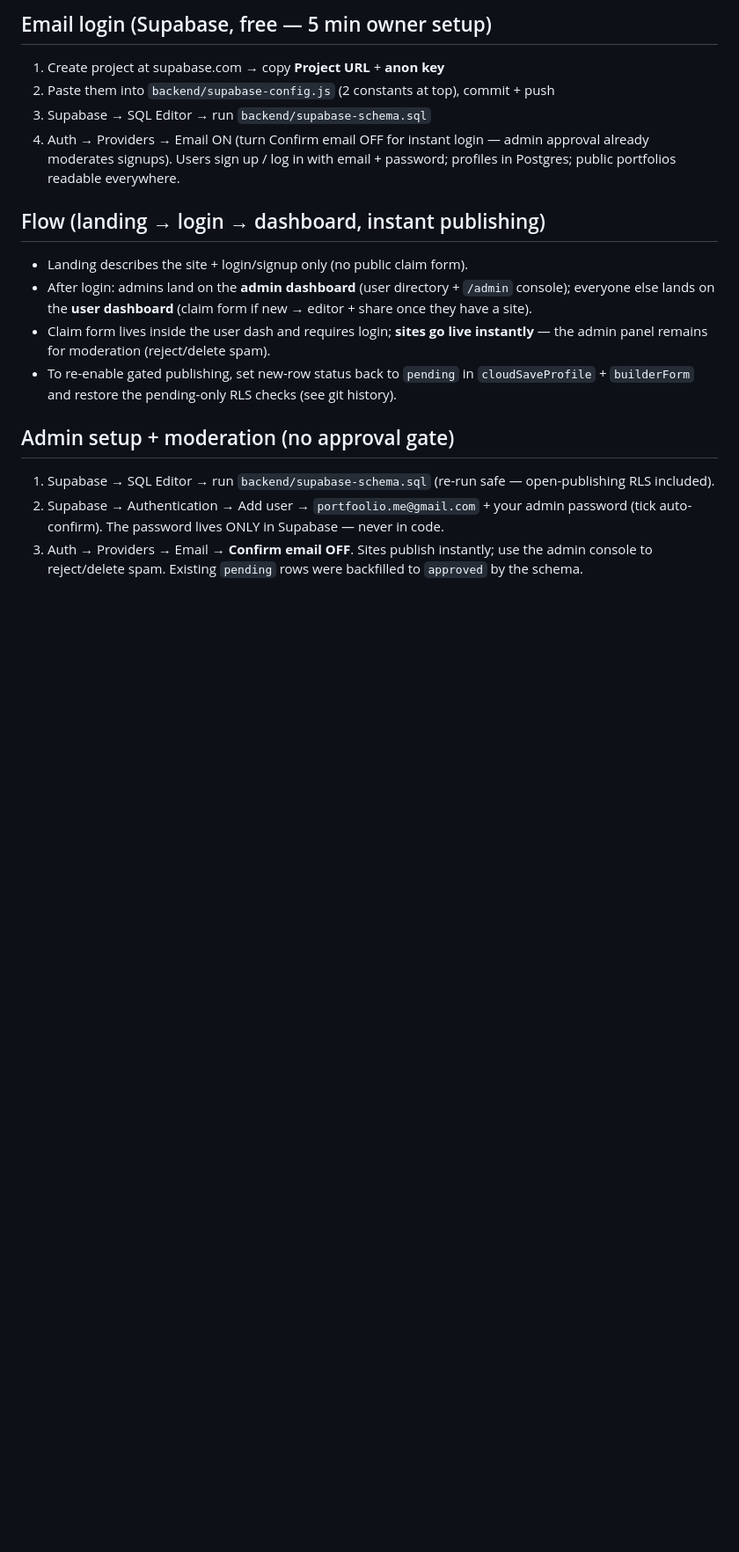
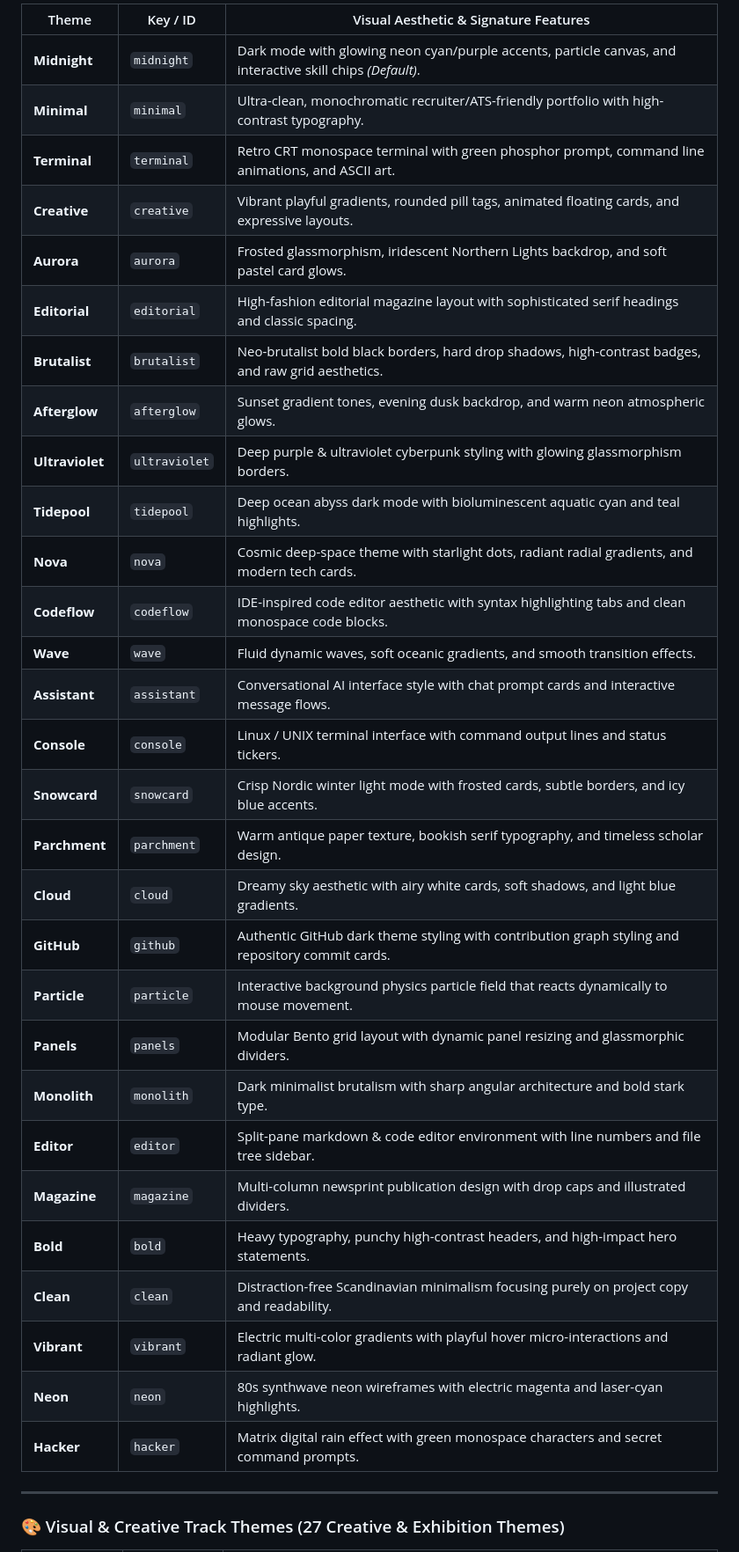
Before and after one commit to neeraj-k-r/portfoolio, a Markdown page: README.md, the part around one of its changes. Shown at 88% size. Rendered like a GitHub page; blank space fills up the shorter version.

```diff
--- a/README.md
+++ b/README.md
@@ -34,19 +29,37 @@ Namecheap Advanced DNS: `A @ → 75.2.60.5`, `CNAME www → <site>.netlify.app`,
 
-## Email login (Supabase, free — 5 min owner setup)
-1. Create project at supabase.com → copy **Project URL** + **anon key**
-2. Paste them into `backend/supabase-config.js` (2 constants at top), commit + push
-3. Supabase → SQL Editor → run `backend/supabase-schema.sql`
-4. Auth → Providers → Email ON (turn Confirm email OFF for instant login — admin approval already moderates signups). Users sign up / log in with email + password; profiles in Postgres; public portfolios readable everywhere.
+| Theme | Key / ID | Visual Aesthetic & Signature Features |
+|---|---|---|
+| **Midnight** | `midnight` | Dark mode with glowing neon cyan/purple accents, particle canvas, and interactive skill chips *(Default)*. |
+| **Minimal** | `minimal` | Ultra-clean, monochromatic recruiter/ATS-friendly portfolio with high-contrast typography. |
+| **Terminal** | `terminal` | Retro CRT monospace terminal with green phosphor prompt, command line animations, and ASCII art. |
+| **Creative** | `creative` | Vibrant playful gradients, rounded pill tags, animated floating cards, and expressive layouts. |
+| **Aurora** | `aurora` | Frosted glassmorphism, iridescent Northern Lights backdrop, and soft pastel card glows. |
+| **Editorial** | `editorial` | High-fashion editorial magazine layout with sophisticated serif headings and classic spacing. |
+| **Brutalist** | `brutalist` | Neo-brutalist bold black borders, hard drop shadows, high-contrast badges, and raw grid aesthetics. |
+| **Afterglow** | `afterglow` | Sunset gradient tones, evening dusk backdrop, and warm neon atmospheric glows. |
+| **Ultraviolet** | `ultraviolet` | Deep purple & ultraviolet cyberpunk styling with glowing glassmorphism borders. |
+| **Tidepool** | `tidepool` | Deep ocean abyss dark mode with bioluminescent aquatic cyan and teal highlights. |
+| **Nova** | `nova` | Cosmic deep-space theme with starlight dots, radiant radial gradients, and modern tech cards. |
+| **Codeflow** | `codeflow` | IDE-inspired code editor aesthetic with syntax highlighting tabs and clean monospace code blocks. |
+| **Wave** | `wave` | Fluid dynamic waves, soft oceanic gradients, and smooth transition effects. |
+| **Assistant** | `assistant` | Conversational AI interface style with chat prompt cards and interactive message flows. |
+| **Console** | `console` | Linux / UNIX terminal interface with command output lines and status tickers. |
+| **Snowcard** | `snowcard` | Crisp Nordic winter light mode with frosted cards, subtle borders, and icy blue accents. |
+| **Parchment** | `parchment` | Warm antique paper texture, bookish serif typography, and timeless scholar design. |
+| **Cloud** | `cloud` | Dreamy sky aesthetic with airy white cards, soft shadows, and light blue gradients. |
+| **GitHub** | `github` | Authentic GitHub dark theme styling with contribution graph styling and repository commit cards. |
+| **Particle** | `particle` | Interactive background physics particle field that reacts dynamically to mouse movement. |
+| **Panels** | `panels` | Modular Bento grid layout with dynamic panel resizing and glassmorphic dividers. |
+| **Monolith** | `monolith` | Dark minimalist brutalism with sharp angular architecture and bold stark type. |
+| **Editor** | `editor` | Split-pane markdown & code editor environment with line numbers and file tree sidebar. |
+| **Magazine** | `magazine` | Multi-column newsprint publication design with drop caps and illustrated dividers. |
+| **Bold** | `bold` | Heavy typography, punchy high-contrast headers, and high-impact hero statements. |
+| **Clean** | `clean` | Distraction-free Scandinavian minimalism focusing purely on project copy and readability. |
+| **Vibrant** | `vibrant` | Electric multi-color gradients with playful hover micro-interactions and radiant glow. |
+| **Neon** | `neon` | 80s synthwave neon wireframes with electric magenta and laser-cyan highlights. |
+| **Hacker** | `hacker` | Matrix digital rain effect with green monospace characters and secret command prompts. |
 
-## Flow (landing → login → dashboard, instant publishing)
-- Landing describes the site + login/signup only (no public claim form).
-- After login: admins land on the **admin dashboard** (user directory + `/admin` console); everyone else lands on the **user dashboard** (claim form if new → editor + share once they have a site).
-- Claim form lives inside the user dash and requires login; **sites go live instantly** — the admin panel remains for moderation (reject/delete spam).
-- To re-enable gated publishing, set new-row status back to `pending` in `cloudSaveProfile` + `builderForm` and restore the pending-only RLS checks (see git history).
+---
 
-## Admin setup + moderation (no approval gate)
-1. Supabase → SQL Editor → run `backend/supabase-schema.sql` (re-run safe — open-publishing RLS included).
-2. Supabase → Authentication → Add user → `portfoolio.me@gmail.com` + your admin password (tick auto-confirm). The password lives ONLY in Supabase — never in code.
-3. Auth → Providers → Email → **Confirm email OFF**.
-Sites publish instantly; use the admin console to reject/delete spam. Existing `pending` rows were backfilled to `approved` by the schema.
+### 🎨 Visual & Creative Track Themes (27 Creative & Exhibition Themes)
 
```
Also changed, not shown: other parts of README.md (+149 -86 lines).
